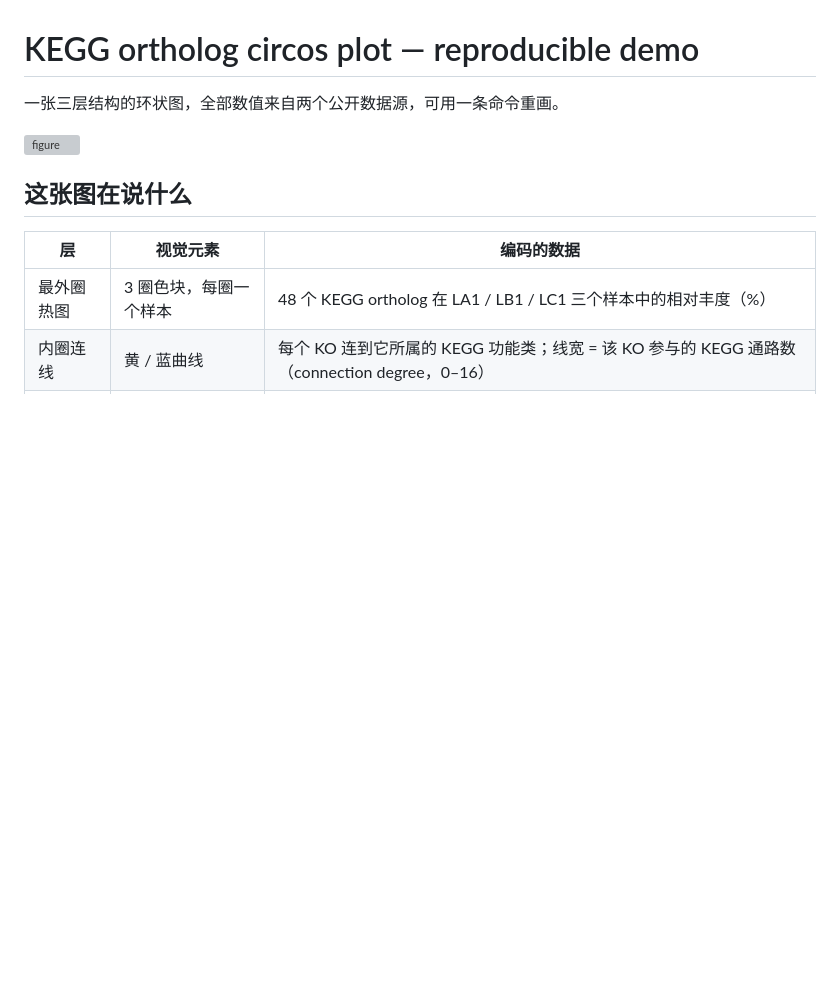
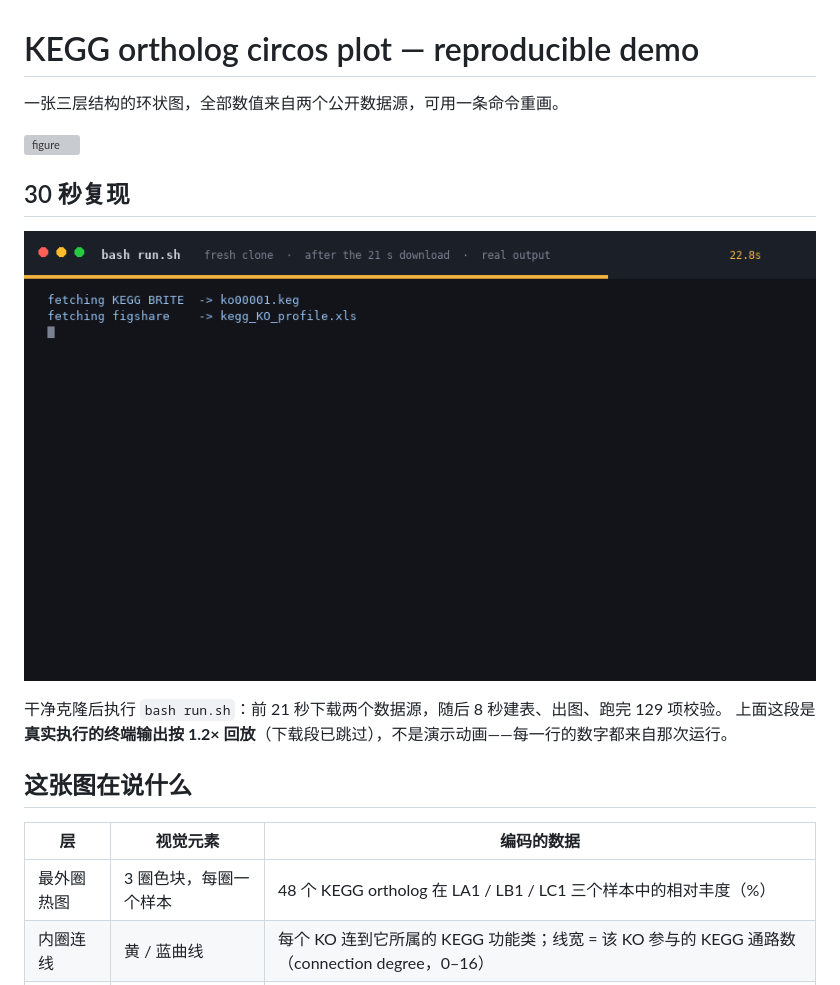
Before and after one commit to Protea710/scienceguru-demo-kegg-circos, a Markdown page: README.md, the part around the change. GitHub-like rendering; pictures changed too: assets/repro.gif (added); blank space fills up the shorter version; grey boxes are pictures that could not be loaded.

Commit message:
Add 30-second reproduction GIF to README
Captured from a real run in a fresh clone: 21 s download, then 8 s of
table building, plotting and 129 checks. Replayed at 1.2x, download cut.

```diff
--- a/README.md
+++ b/README.md
@@ -3,6 +3,13 @@
 一张三层结构的环状图，全部数值来自两个公开数据源，可用一条命令重画。
 
 ![figure](output/figure.png)
+
+## 30 秒复现
+
+![30 秒复现](assets/repro.gif)
+
+干净克隆后执行 `bash run.sh`：前 21 秒下载两个数据源，随后 8 秒建表、出图、跑完 129 项校验。
+上面这段是**真实执行的终端输出按 1.2× 回放**（下载段已跳过），不是演示动画——每一行的数字都来自那次运行。
 
 ## 这张图在说什么
 
```
